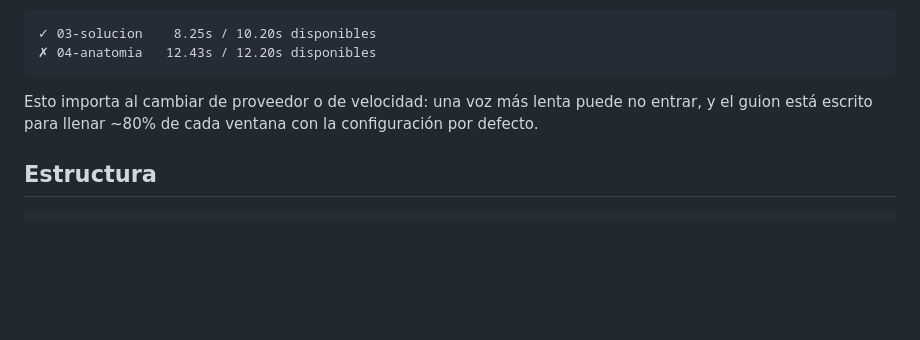
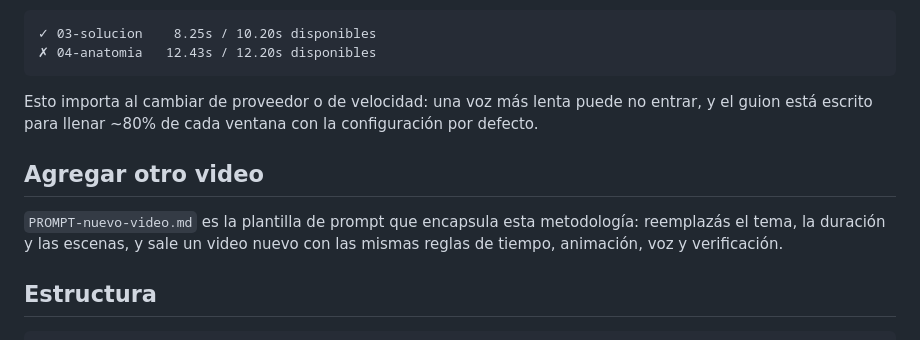
Before and after one commit to diegoreymy/multiplicar-node, a Markdown page: remotion/README.md, the part around the change. Drawn GitHub-style; blank space fills up the shorter version.

````diff
--- a/remotion/README.md
+++ b/remotion/README.md
@@ -71,6 +71,12 @@ Esto importa al cambiar de proveedor o de velocidad: una voz más lenta puede
 no entrar, y el guion está escrito para llenar ~80% de cada ventana con la
 configuración por defecto.
 
+## Agregar otro video
+
+`PROMPT-nuevo-video.md` es la plantilla de prompt que encapsula esta
+metodología: reemplazás el tema, la duración y las escenas, y sale un video
+nuevo con las mismas reglas de tiempo, animación, voz y verificación.
+
 ## Estructura
 
 ```
````
Also changed, not shown: remotion/PROMPT-nuevo-video.md (added, +132 -0 lines).
